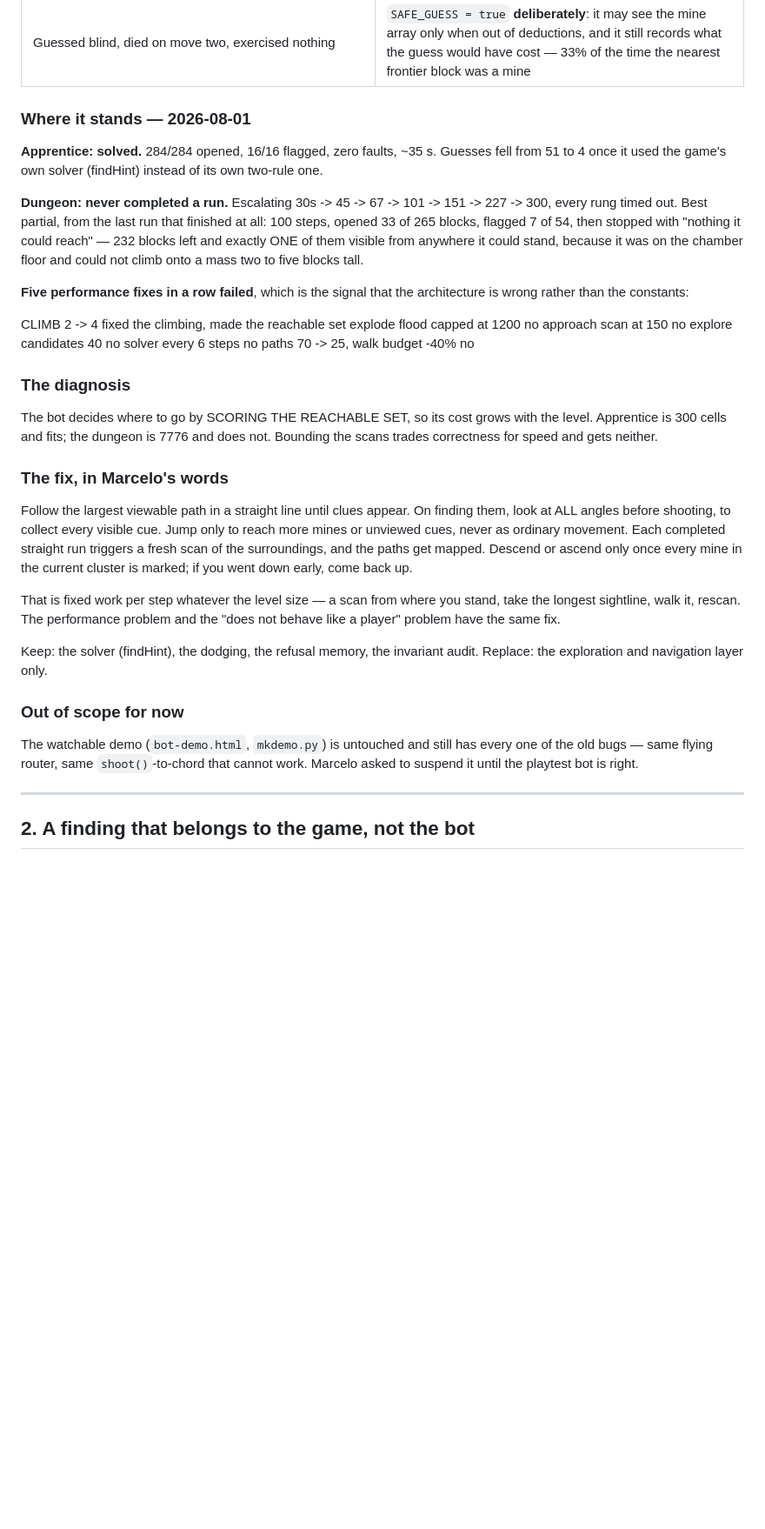
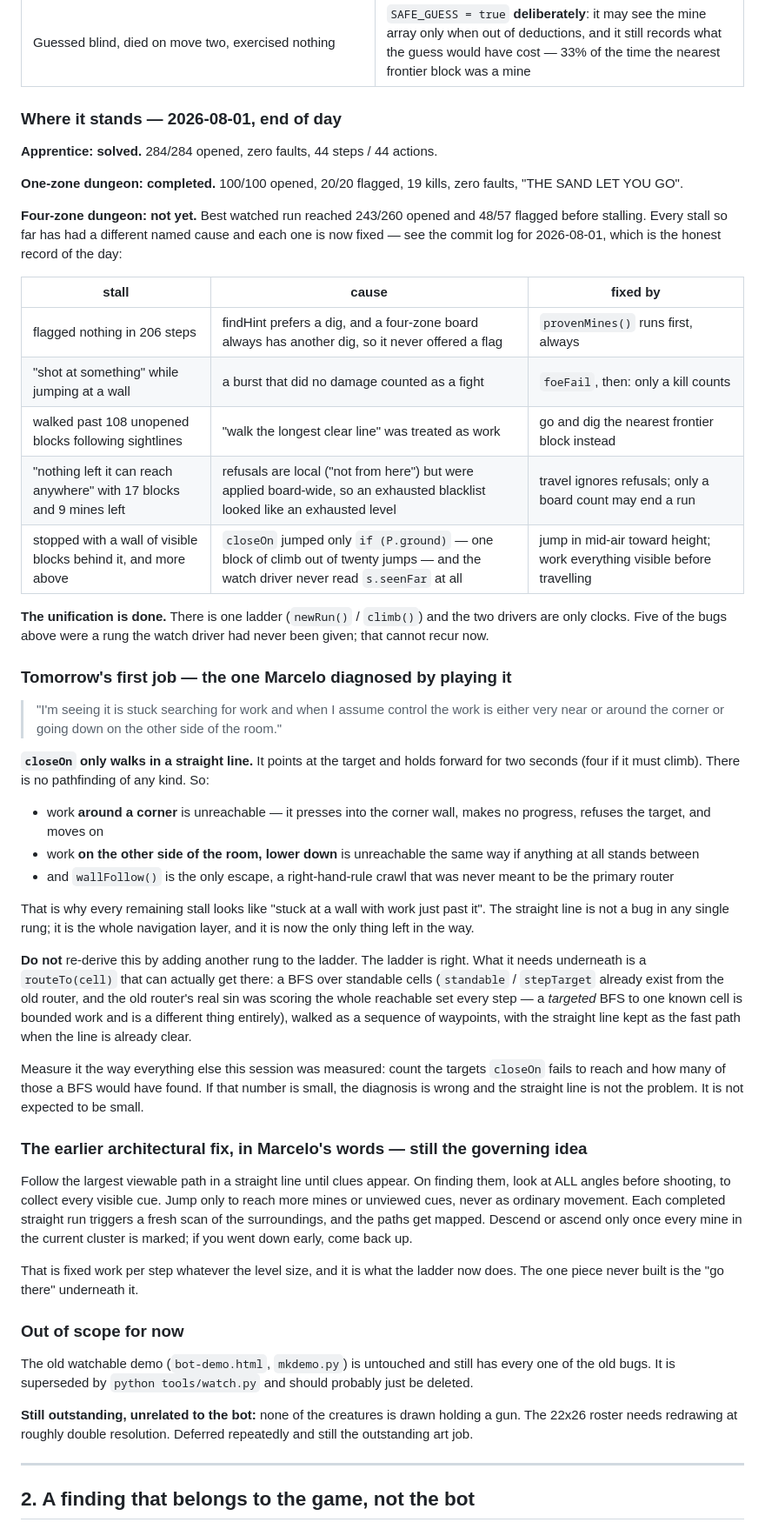
Before and after one commit to le-birnes/campo-minado, a Markdown page: PLAN.md, the part around one of its changes. Shown at 87% size. GitHub-like rendering; blank space fills up the shorter version.

Commit message:
The straight line is the whole navigation layer
Marcelo played the stalls himself and named the cause: "when I assume control
the work is either very near or around the corner or going down on the other
side of the room."

closeOn only walks in a straight line. It points at the target and holds
forward. There is no pathfinding of any kind, so work around a corner is
unreachable — it presses into the corner, makes no progress, refuses the
target, moves on — and wallFollow, a right-hand-rule crawl, is the only escape
and was never meant to be the primary router. That is why every remaining stall
looks like "stuck at a wall with work just past it".

PLAN.md section 1 is rewritten around that: the day's five stalls and what each
one actually was, then this as the single next job, with a warning not to
answer it by adding another rung. The ladder is right. What it needs underneath
is routeTo(cell) — a BFS to ONE known cell over standable ground, which is
bounded work and is not the old router's sin of scoring the entire reachable
set every step.

And a way to check the diagnosis instead of believing it: count the targets
closeOn fails to reach and how many of those a BFS would have found.

Co-Authored-By: Claude Opus 5 <noreply@anthropic.com>
Claude-Session: https://claude.ai/code/session_016MEQsKXidEK8PMiRfgnrgt

```diff
--- a/PLAN.md
+++ b/PLAN.md
@@ -31,36 +34,65 @@ measurement harnesses: `python tools/run_harness.py my.js`.
 | Audit invariants predated ROCK and pre-carved air (`air === revealed`, `safeTotal === N - mines`) and fired on every Arcane and every dungeon | baseline air/rock snapshot; `revealed + openable === safeTotal` |
 | Guessed blind, died on move two, exercised nothing | `SAFE_GUESS = true` **deliberately**: it may see the mine array only when out of deductions, and it still records what the guess would have cost — 33% of the time the nearest frontier block was a mine |
 
-### Where it stands — 2026-08-01
+### Where it stands — 2026-08-01, end of day
 
-**Apprentice: solved.** 284/284 opened, 16/16 flagged, zero faults, ~35 s.
-Guesses fell from 51 to 4 once it used the game's own solver (findHint) instead
-of its own two-rule one.
+**Apprentice: solved.** 284/284 opened, zero faults, 44 steps / 44 actions.
 
-**Dungeon: never completed a run.** Escalating 30s -> 45 -> 67 -> 101 -> 151 ->
-227 -> 300, every rung timed out. Best partial, from the last run that finished
-at all: 100 steps, opened 33 of 265 blocks, flagged 7 of 54, then stopped with
-"nothing it could reach" — 232 blocks left and exactly ONE of them visible from
-anywhere it could stand, because it was on the chamber floor and could not climb
-onto a mass two to five blocks tall.
+**One-zone dungeon: completed.** 100/100 opened, 20/20 flagged, 19 kills, zero
+faults, "THE SAND LET YOU GO".
 
-**Five performance fixes in a row failed**, which is the signal that the
-architecture is wrong rather than the constants:
+**Four-zone dungeon: not yet.** Best watched run reached 243/260 opened and
+48/57 flagged before stalling. Every stall so far has had a different named
+cause and each one is now fixed — see the commit log for 2026-08-01, which is
+the honest record of the day:
 
-  CLIMB 2 -> 4          fixed the climbing, made the reachable set explode
-  flood capped at 1200  no
-  approach scan at 150  no
-  explore candidates 40 no
-  solver every 6 steps  no
-  paths 70 -> 25, walk budget -40%   no
+| stall | cause | fixed by |
+|---|---|---|
+| flagged nothing in 206 steps | findHint prefers a dig, and a four-zone board always has another dig, so it never offered a flag | `provenMines()` runs first, always |
+| "shot at something" while jumping at a wall | a burst that did no damage counted as a fight | `foeFail`, then: only a kill counts |
+| walked past 108 unopened blocks following sightlines | "walk the longest clear line" was treated as work | go and dig the nearest frontier block instead |
+| "nothing left it can reach anywhere" with 17 blocks and 9 mines left | refusals are local ("not from here") but were applied board-wide, so an exhausted blacklist looked like an exhausted level | travel ignores refusals; only a board count may end a run |
+| stopped with a wall of visible blocks behind it, and more above | `closeOn` jumped only `if (P.ground)` — one block of climb out of twenty jumps — and the watch driver never read `s.seenFar` at all | jump in mid-air toward height; work everything visible before travelling |
 
-### The diagnosis
+**The unification is done.** There is one ladder (`newRun()` / `climb()`) and
+the two drivers are only clocks. Five of the bugs above were a rung the watch
+driver had never been given; that cannot recur now.
 
-The bot decides where to go by SCORING THE REACHABLE SET, so its cost grows with
-the level. Apprentice is 300 cells and fits; the dungeon is 7776 and does not.
-Bounding the scans trades correctness for speed and gets neither.
+### Tomorrow's first job — the one Marcelo diagnosed by playing it
 
-### The fix, in Marcelo's words
+> "I'm seeing it is stuck searching for work and when I assume control the work
+> is either very near or around the corner or going down on the other side of
+> the room."
+
+**`closeOn` only walks in a straight line.** It points at the target and holds
+forward for two seconds (four if it must climb). There is no pathfinding of any
+kind. So:
+
+- work **around a corner** is unreachable — it presses into the corner wall,
+  makes no progress, refuses the target, and moves on
+- work **on the other side of the room, lower down** is unreachable the same way
+  if anything at all stands between
+- and `wallFollow()` is the only escape, a right-hand-rule crawl that was never
+  meant to be the primary router
+
+That is why every remaining stall looks like "stuck at a wall with work just
+past it". The straight line is not a bug in any single rung; it is the whole
+navigation layer, and it is now the only thing left in the way.
+
+**Do not** re-derive this by adding another rung to the ladder. The ladder is
+right. What it needs underneath is a `routeTo(cell)` that can actually get
+there: a BFS over standable cells (`standable` / `stepTarget` already exist from
+the old router, and the old router's real sin was scoring the whole reachable
+set every step — a *targeted* BFS to one known cell is bounded work and is a
+different thing entirely), walked as a sequence of waypoints, with the straight
+line kept as the fast path when the line is already clear.
+
+Measure it the way everything else this session was measured: count the targets
+`closeOn` fails to reach and how many of those a BFS would have found. If that
+number is small, the diagnosis is wrong and the straight line is not the
+problem. It is not expected to be small.
+
+### The earlier architectural fix, in Marcelo's words — still the governing idea
 
 Follow the largest viewable path in a straight line until clues appear. On
 finding them, look at ALL angles before shooting, to collect every visible cue.
@@ -69,18 +101,18 @@ completed straight run triggers a fresh scan of the surroundings, and the paths
 get mapped. Descend or ascend only once every mine in the current cluster is
 marked; if you went down early, come back up.
 
-That is fixed work per step whatever the level size — a scan from where you
-stand, take the longest sightline, walk it, rescan. The performance problem and
-the "does not behave like a player" problem have the same fix.
-
-Keep: the solver (findHint), the dodging, the refusal memory, the invariant
-audit. Replace: the exploration and navigation layer only.
+That is fixed work per step whatever the level size, and it is what the ladder
+now does. The one piece never built is the "go there" underneath it.
 
 ### Out of scope for now
 
-The watchable demo (`bot-demo.html`, `mkdemo.py`) is untouched and still has
-every one of the old bugs — same flying router, same `shoot()`-to-chord that
-cannot work. Marcelo asked to suspend it until the playtest bot is right.
+The old watchable demo (`bot-demo.html`, `mkdemo.py`) is untouched and still has
+every one of the old bugs. It is superseded by `python tools/watch.py` and
+should probably just be deleted.
+
+**Still outstanding, unrelated to the bot:** none of the creatures is drawn
+holding a gun. The 22x26 roster needs redrawing at roughly double resolution.
+Deferred repeatedly and still the outstanding art job.
 
 ---
 
```
Also changed, not shown: other parts of PLAN.md (+5 -2 lines).
